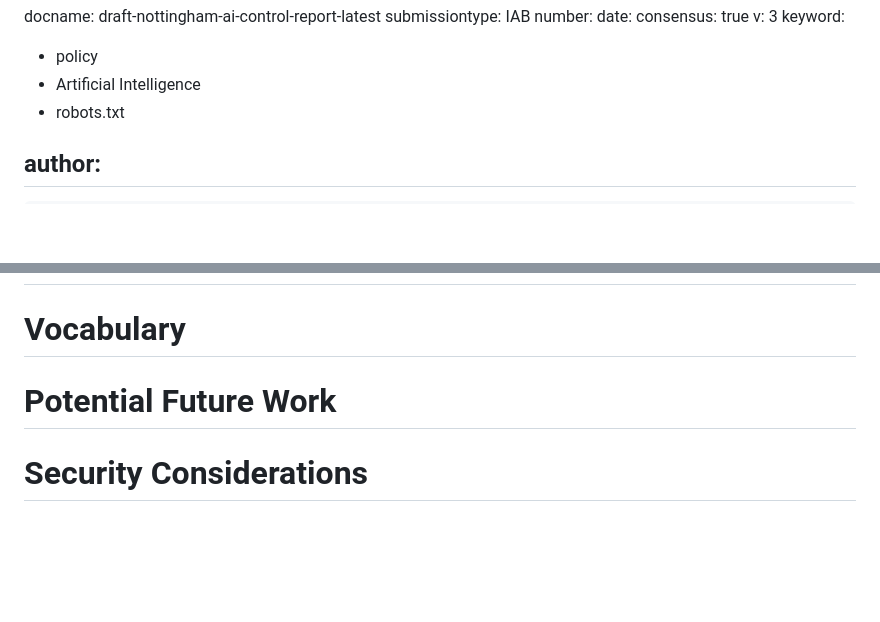
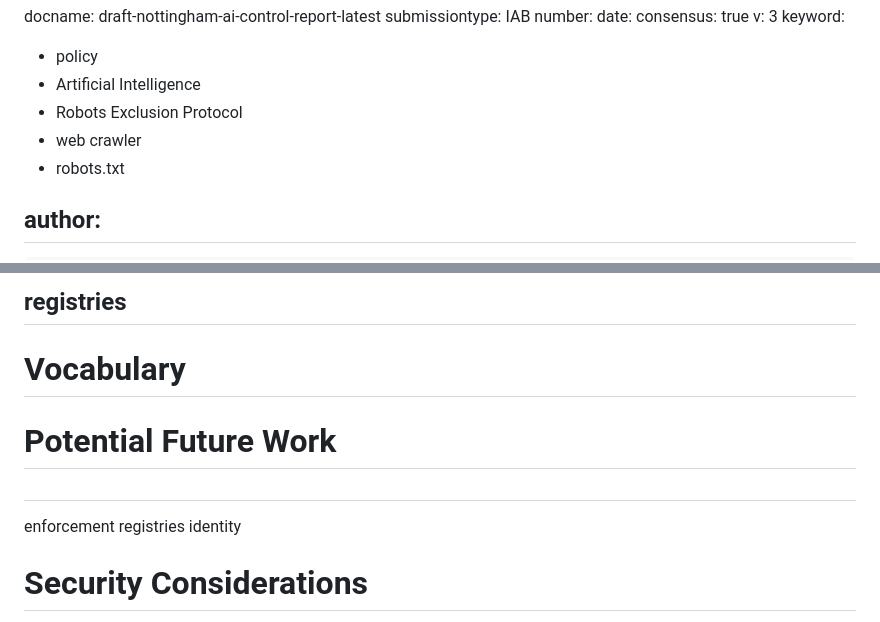
Before and after one commit to mnot/ai-control-report, a Markdown page: draft-nottingham-ai-control-report.md, 2 parts joined by grey strips. Rendered like a GitHub page; blank space fills up the shorter version.

```diff
--- a/draft-nottingham-ai-control-report.md
+++ b/draft-nottingham-ai-control-report.md
@@ -11,6 +11,8 @@ v: 3
 keyword:
  - policy
  - Artificial Intelligence
+ - Robots Exclusion Protocol
+ - web crawler
  - robots.txt
 
 author:
@@ -87,7 +147,17 @@ Participants agreed to conduct the workshop under the Chatham House Rule {{CHATH
+## registries
+
 
 # Vocabulary
 
 # Potential Future Work
+
+##
+
+enforcement
+registries
+identity
+
+
 
 # Security Considerations
 
```
Also changed, not shown: other parts of draft-nottingham-ai-control-report.md (+59 -1 lines).
